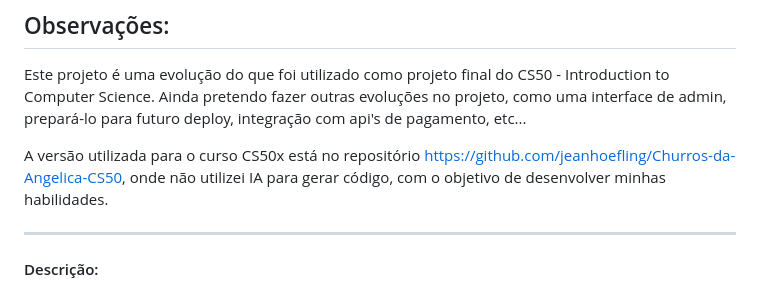
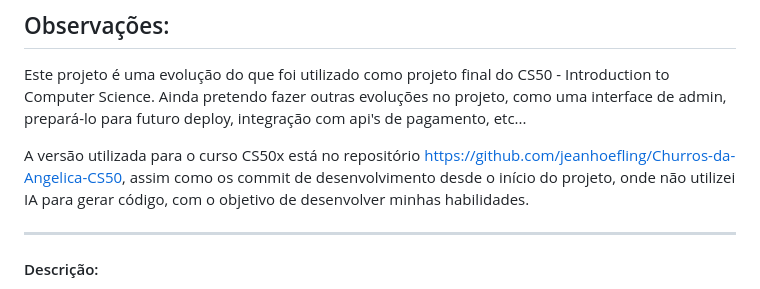
Before and after one commit to jeanhoefling/Churros-da-Angelica, a Markdown page: README.md, the part around the change. GitHub-like rendering.

```diff
--- a/README.md
+++ b/README.md
@@ -4,7 +4,7 @@
 
 Este projeto é uma evolução do que foi utilizado como projeto final do CS50 - Introduction to Computer Science. Ainda pretendo fazer outras evoluções no projeto, como uma interface de admin, prepará-lo para futuro deploy, integração com api's de pagamento, etc...
 
-A versão utilizada para o curso CS50x está no repositório https://github.com/jeanhoefling/Churros-da-Angelica-CS50, onde não utilizei IA para gerar código, com o objetivo de desenvolver minhas habilidades.
+A versão utilizada para o curso CS50x está no repositório https://github.com/jeanhoefling/Churros-da-Angelica-CS50, assim como os commit de desenvolvimento desde o início do projeto, onde não utilizei IA para gerar código, com o objetivo de desenvolver minhas habilidades.
 
 ---
 
```
